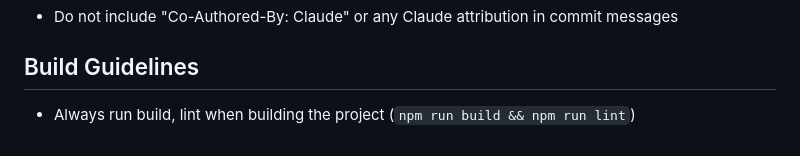
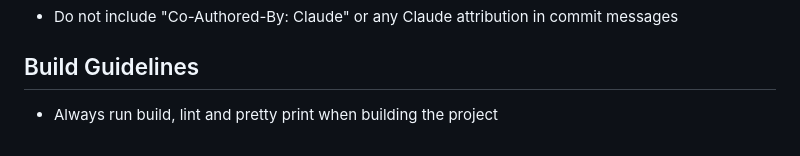
Before and after one commit to tahatopiwala/LogMyDose, a Markdown page: CLAUDE.md, the part around the change. GitHub-like rendering.

Commit message:
Adds Pretteir print to basic claude build command

```diff
--- a/CLAUDE.md
+++ b/CLAUDE.md
@@ -94,4 +94,4 @@ When implementing AI features:
 
 ## Build Guidelines
 
-- Always run build, lint when building the project (`npm run build && npm run lint`)
+- Always run build, lint and pretty print when building the project
```
